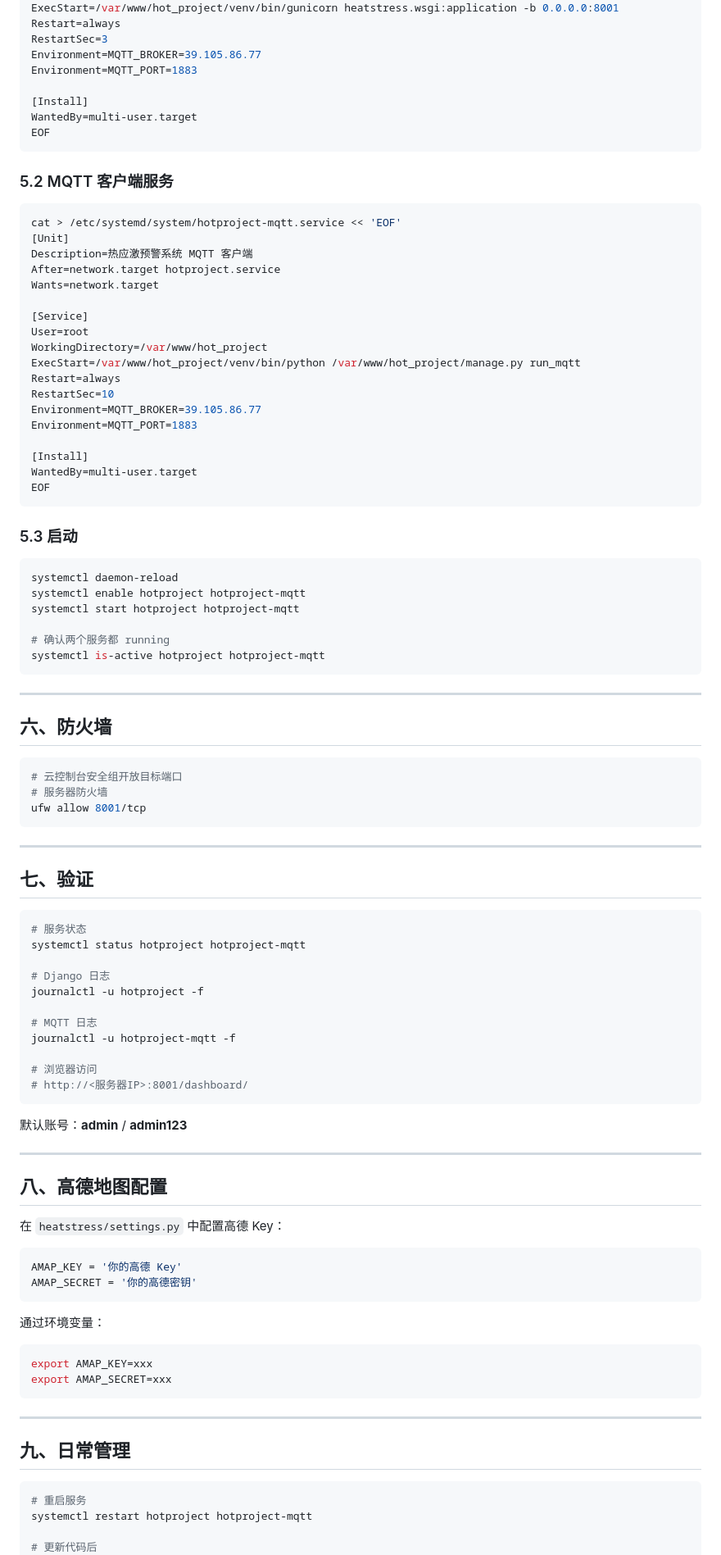
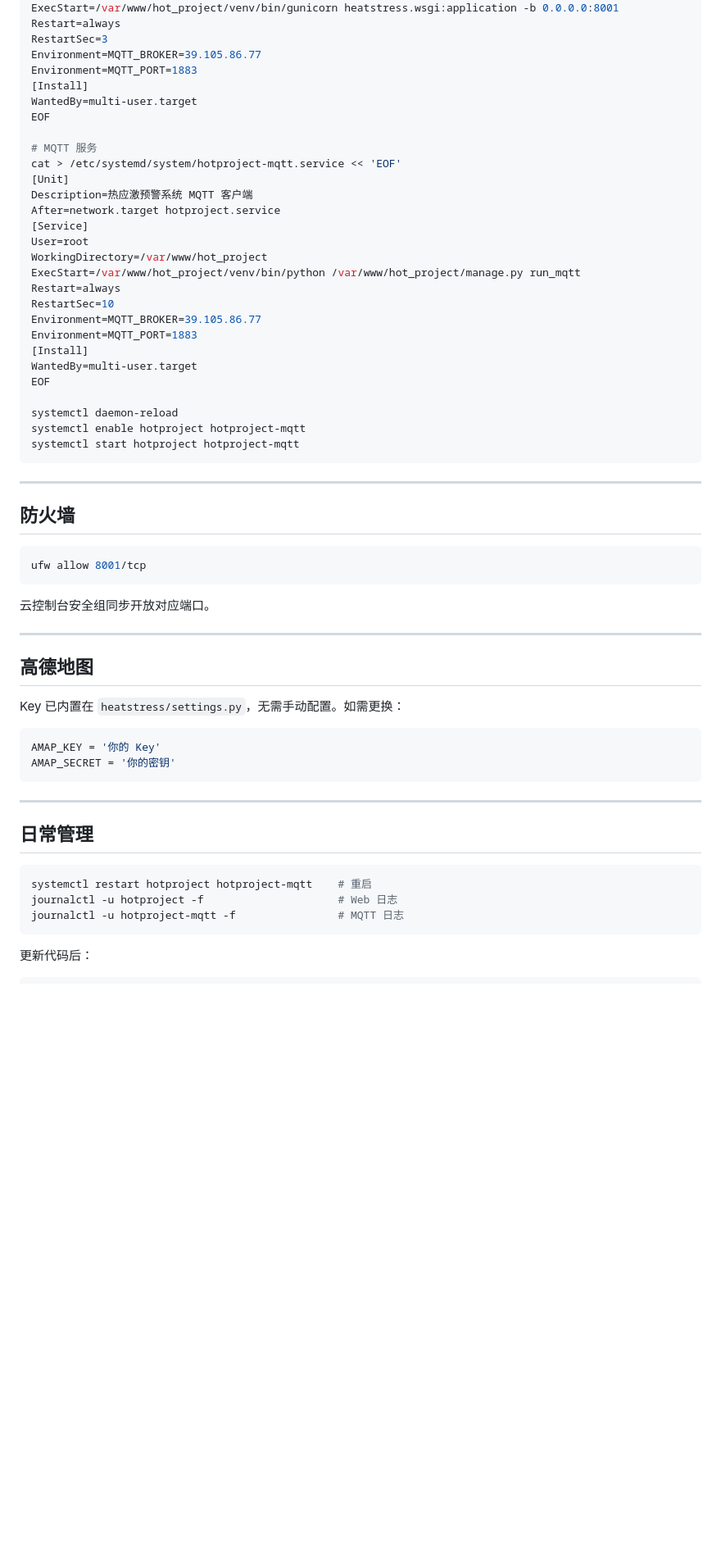
Before and after one commit to AYin-Z/heat-stress-warning-system, a Markdown page: frontend/docs/deploy-guide.md, the part around one of its changes. Shown at 82% size. Rendered like a GitHub page; blank space fills up the shorter version.

````diff
--- a/frontend/docs/deploy-guide.md
+++ b/frontend/docs/deploy-guide.md
@@ -95,21 +62,15 @@ Restart=always
 RestartSec=3
 Environment=MQTT_BROKER=39.105.86.77
 Environment=MQTT_PORT=1883
-
 [Install]
 WantedBy=multi-user.target
 EOF
-```
 
-### 5.2 MQTT 客户端服务
-
-```bash
+# MQTT 服务
 cat > /etc/systemd/system/hotproject-mqtt.service << 'EOF'
 [Unit]
 Description=热应激预警系统 MQTT 客户端
 After=network.target hotproject.service
-Wants=network.target
-
 [Service]
 User=root
 WorkingDirectory=/var/www/hot_project
@@ -118,78 +79,47 @@ Restart=always
 RestartSec=10
 Environment=MQTT_BROKER=39.105.86.77
 Environment=MQTT_PORT=1883
-
 [Install]
 WantedBy=multi-user.target
 EOF
-```
 
-### 5.3 启动
-
-```bash
 systemctl daemon-reload
 systemctl enable hotproject hotproject-mqtt
 systemctl start hotproject hotproject-mqtt
-
-# 确认两个服务都 running
-systemctl is-active hotproject hotproject-mqtt
 ```
 
 ---
 
-## 六、防火墙
+## 防火墙
 
 ```bash
-# 云控制台安全组开放目标端口
-# 服务器防火墙
 ufw allow 8001/tcp
+```
+
+云控制台安全组同步开放对应端口。
+
+---
+
+## 高德地图
+
+Key 已内置在 `heatstress/settings.py`，无需手动配置。如需更换：
+
+```python
+AMAP_KEY = '你的 Key'
+AMAP_SECRET = '你的密钥'
 ```
 
 ---
 
-## 七、验证
+## 日常管理
 
 ```bash
-# 服务状态
-systemctl status hotproject hotproject-mqtt
-
-# Django 日志
-journalctl -u hotproject -f
-
-# MQTT 日志
-journalctl -u hotproject-mqtt -f
-
-# 浏览器访问
-# http://<服务器IP>:8001/dashboard/
+systemctl restart hotproject hotproject-mqtt    # 重启
+journalctl -u hotproject -f                     # Web 日志
+journalctl -u hotproject-mqtt -f                # MQTT 日志
 ```
 
-默认账号：**admin** / **admin123**
-
----
-
-## 八、高德地图配置
-
-在 `heatstress/settings.py` 中配置高德 Key：
-
-```python
-AMAP_KEY = '你的高德 Key'
-AMAP_SECRET = '你的高德密钥'
-```
-
-通过环境变量：
+更新代码后：
 
 ```bash
-export AMAP_KEY=xxx
-export AMAP_SECRET=xxx
-```
-
----
-
-## 九、日常管理
-
-```bash
-# 重启服务
-systemctl restart hotproject hotproject-mqtt
-
-# 更新代码后
 cd /var/www/hot_project
````
Also changed, not shown: other parts of frontend/docs/deploy-guide.md (+34 -109 lines).
